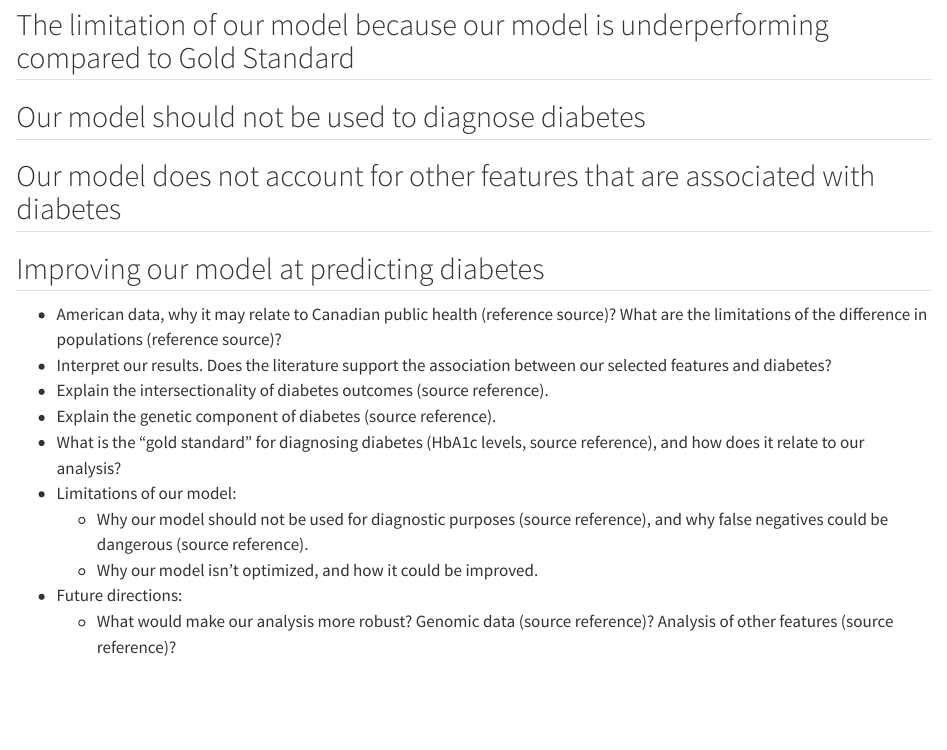
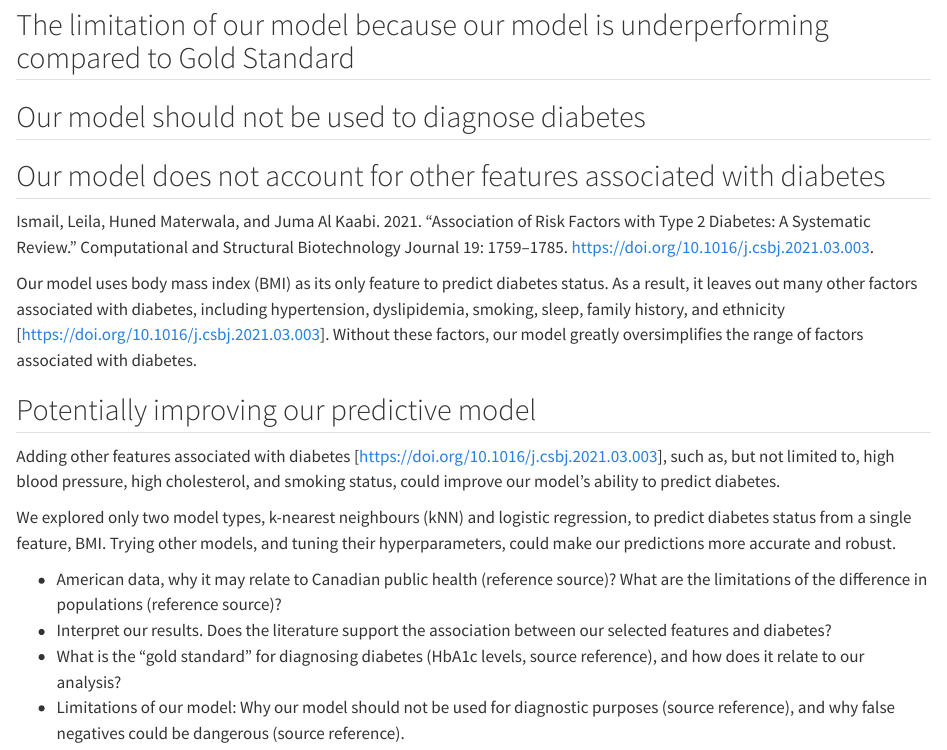
Before and after one commit to UBC-MDS-2026-27/DSCI-522-group-01-diabetes-indicators-prediction, a Quarto document (analysis/diabetes-indicators-prediction.qmd): the page in a window 1100 px wide, from 1170 px down. Rendered offline with R 4.5, knitr and Pandoc in place of Quarto, with nearby package versions; some code elsewhere in the file could not run offline.

Commit message:
adding to discussion

```diff
--- a/analysis/diabetes-indicators-prediction.qmd
+++ b/analysis/diabetes-indicators-prediction.qmd
@@ -54,17 +54,21 @@ df.to_csv("data/raw/raw_data.csv", index=False)
 
 ## Our model should not be used to diagnose diabetes
 
-## Our model does not account for other features that are associated with diabetes
+## Our model does not account for other features associated with diabetes
 
-## Improving our model at predicting diabetes
+Ismail, Leila, Huned Materwala, and Juma Al Kaabi. 2021. “Association of Risk Factors with Type 2 Diabetes: A Systematic Review.” Computational and Structural Biotechnology Journal 19: 1759–1785. https://doi.org/10.1016/j.csbj.2021.03.003.
+
+Our model uses body mass index (BMI) as its only feature to predict diabetes status. As a result, it leaves out many other factors associated with diabetes, including hypertension, dyslipidemia, smoking, sleep, family history, and ethnicity [https://doi.org/10.1016/j.csbj.2021.03.003]. Without these factors, our model greatly oversimplifies the range of factors associated with diabetes.
+
+## Potentially improving our predictive model
+
+Adding other features associated with diabetes [https://doi.org/10.1016/j.csbj.2021.03.003], such as, but not limited to, high blood pressure, high cholesterol, and smoking status, could improve our model's ability to predict diabetes.
+
+We explored only two model types, k-nearest neighbours (kNN) and logistic regression, to predict diabetes status from a single feature, BMI. Trying other models, and tuning their hyperparameters, could make our predictions more accurate and robust.
+
+
 
 - American data, why it may relate to Canadian public health (reference source)? What are the limitations of the difference in populations (reference source)?
 - Interpret our results. Does the literature support the association between our selected features and diabetes?
-- Explain the intersectionality of diabetes outcomes (source reference).
-- Explain the genetic component of diabetes (source reference).
 - What is the "gold standard" for diagnosing diabetes (HbA1c levels, source reference), and how does it relate to our analysis?
-- Limitations of our model:
-    - Why our model should not be used for diagnostic purposes (source reference), and why false negatives could be dangerous (source reference).
-    - Why our model isn't optimized, and how it could be improved.
-- Future directions:
-    - What would make our analysis more robust? Genomic data (source reference)? Analysis of other features (source reference)?
+- Limitations of our model: Why our model should not be used for diagnostic purposes (source reference), and why false negatives could be dangerous (source reference).
```
